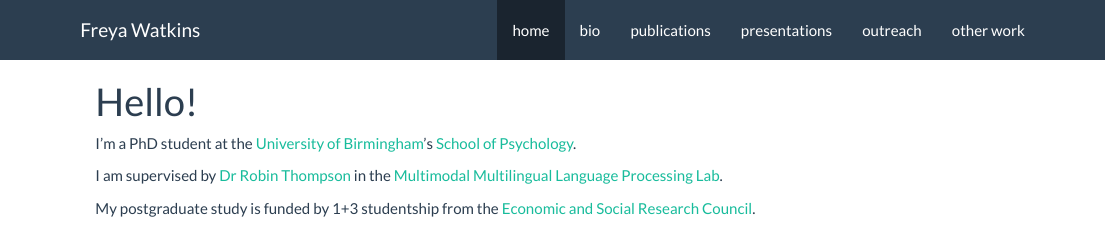
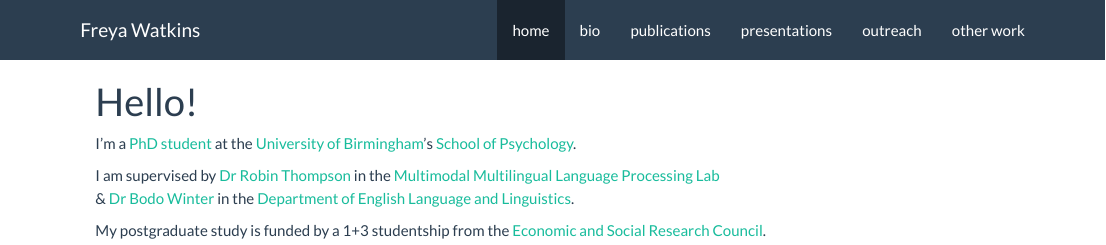
Before and after one commit to freyawatkins/freyawatkins.github.io, an R Markdown document (index.Rmd): the page in a window 1100 px wide, from its top. The pictures show the output file index.html that the author committed with the source, opened offline; library style sheets and scripts come from the installed R packages.

Commit message:
formatting changes & added Bodo as 2nd super

```diff
--- a/index.Rmd
+++ b/index.Rmd
@@ -2,8 +2,9 @@
 title: "Hello!"
 ---
 
-I'm a PhD student at the [University of Birmingham](http://www.birmingham.ac.uk/index.aspx)'s [School of Psychology](https://www.birmingham.ac.uk/schools/psychology/index.aspx).
+I'm a [PhD student](https://www.birmingham.ac.uk/schools/psychology/people/dr-students/watkins-freya.aspx) at the [University of Birmingham](http://www.birmingham.ac.uk/index.aspx)'s [School of Psychology](https://www.birmingham.ac.uk/schools/psychology/index.aspx).
 
-I am supervised by [Dr Robin Thompson](https://www.birmingham.ac.uk/schools/psychology/people/profile.aspx?ReferenceId=71086) in the [Multimodal Multilingual Language Processing Lab](https://m2l2lab.com) and [Dr Bodo Winter](www.bodowinter.com) [in the Department of English Language and Linguistics](www.birmingham.ac.uk/schools/edacs/departments/englishlanguage/index.aspx)
+I am supervised by [Dr Robin Thompson](https://www.birmingham.ac.uk/schools/psychology/people/profile.aspx?ReferenceId=71086) in the [Multimodal Multilingual Language Processing Lab](https://m2l2lab.com)<br/>
+& [Dr Bodo Winter](www.bodowinter.com) in the [Department of English Language and Linguistics](www.birmingham.ac.uk/schools/edacs/departments/englishlanguage/index.aspx).
 
-My postgraduate study is funded by 1+3 studentship from the [Economic and Social Research Council](https://esrc.ukri.org/).
+My postgraduate study is funded by a 1+3 studentship from the [Economic and Social Research Council](https://esrc.ukri.org/).
```
Also changed, not shown: index.html.
